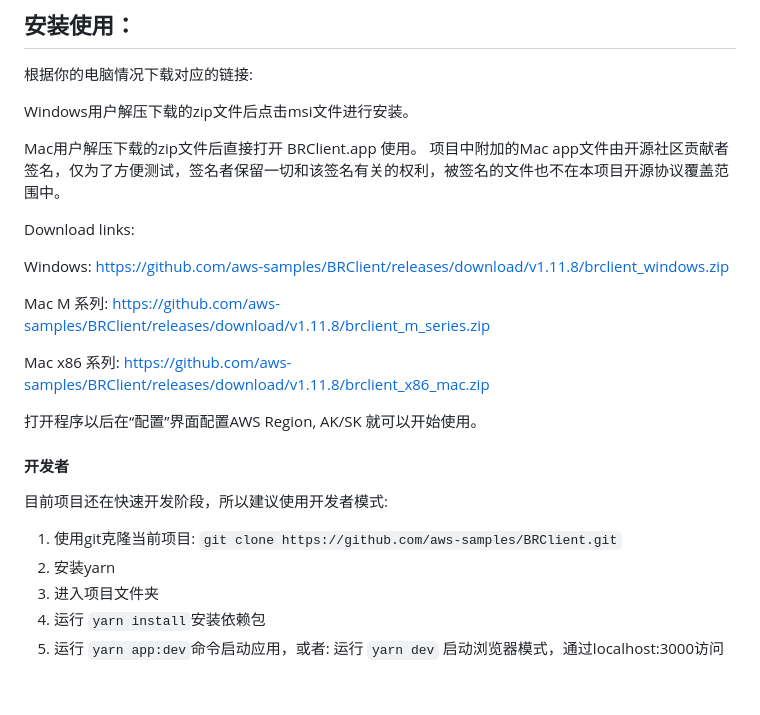
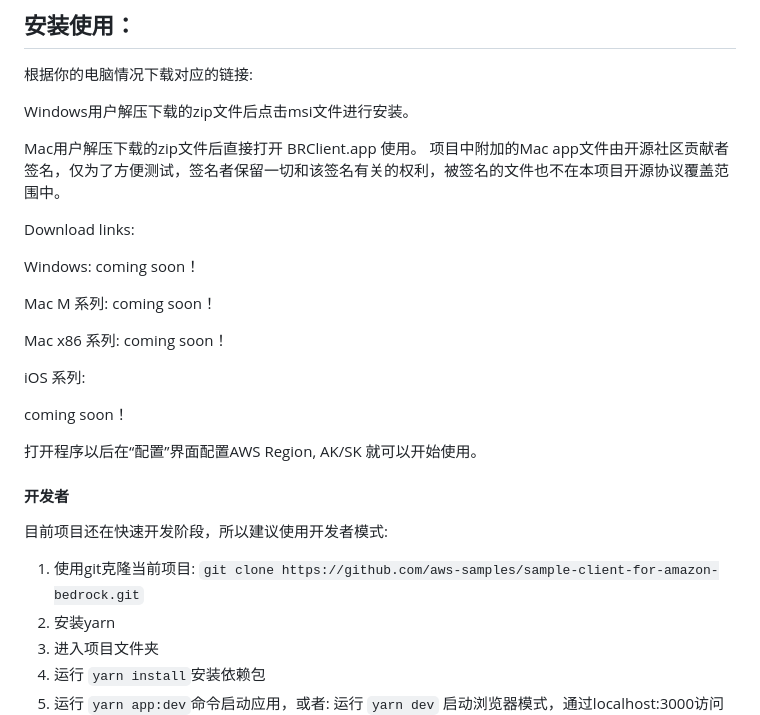
Before and after one commit to aws-samples/sample-client-for-amazon-bedrock, a Markdown page: README_CN.md, the part around the change. GitHub-like rendering; blank space fills up the shorter version.

Commit message:
update git repo link

```diff
--- a/README_CN.md
+++ b/README_CN.md
@@ -31,15 +31,17 @@ Mac用户解压下载的zip文件后直接打开 BRClient.app 使用。
 Download links:
 
 Windows:
-https://github.com/aws-samples/BRClient/releases/download/v1.11.8/brclient_windows.zip
-
+coming soon！
 
 Mac M 系列:
-https://github.com/aws-samples/BRClient/releases/download/v1.11.8/brclient_m_series.zip
-
+coming soon！
 
 Mac x86 系列:
-https://github.com/aws-samples/BRClient/releases/download/v1.11.8/brclient_x86_mac.zip
+coming soon！
+
+iOS 系列:
+
+coming soon！
 
 
 打开程序以后在“配置”界面配置AWS Region, AK/SK 就可以开始使用。
@@ -48,7 +50,7 @@ https://github.com/aws-samples/BRClient/releases/download/v1.11.8/brclient_x86_m
 
 目前项目还在快速开发阶段，所以建议使用开发者模式:
 
-1. 使用git克隆当前项目: `git clone https://github.com/aws-samples/BRClient.git`
+1. 使用git克隆当前项目: `git clone https://github.com/aws-samples/sample-client-for-amazon-bedrock.git`
 2. 安装yarn
 3. 进入项目文件夹
 4. 运行 `yarn install`安装依赖包
```
Also changed, not shown: README.md (+2 -2 lines).
